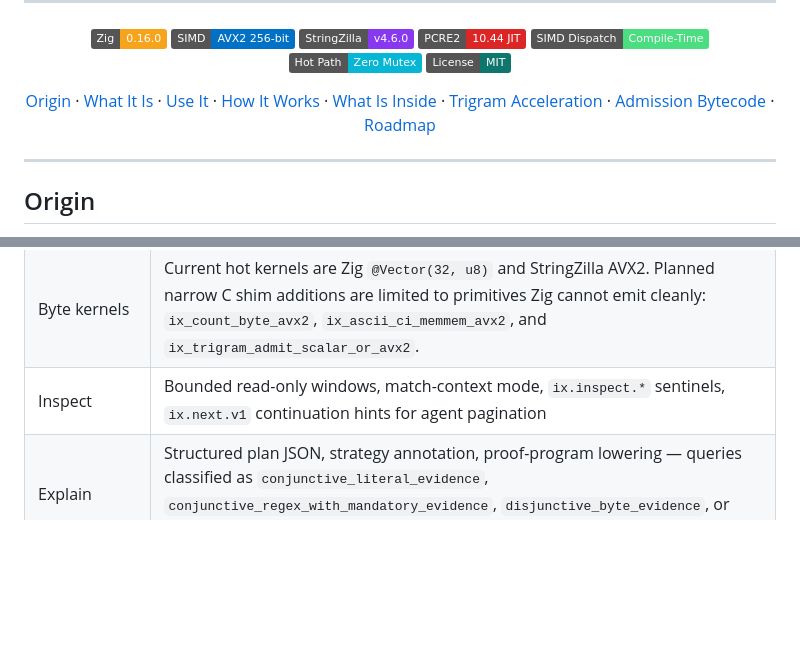
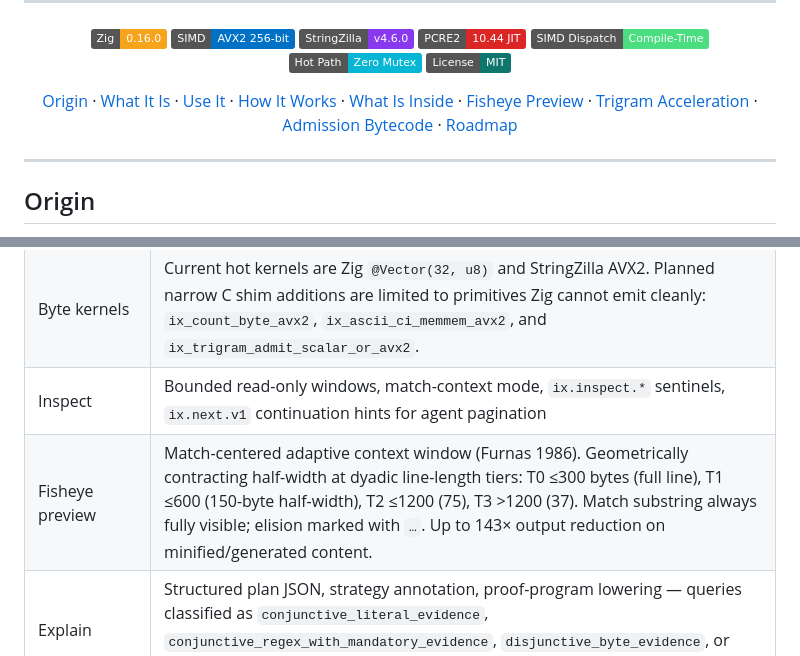
Before and after one commit to savageops/ix, a Markdown page: README.md, 2 parts joined by grey strips. Rendered like a GitHub page; badges without logos; blank space fills up the shorter version.

```diff
--- a/README.md
+++ b/README.md
@@ -16,7 +16,7 @@
 [![Hot Path](https://img.shields.io/badge/Hot%20Path-Zero%20Mutex-06b6d4)](#execution-model)
 [![License: MIT](https://img.shields.io/badge/License-MIT-0f766e)](LICENSE)
 
-[Origin](#origin) · [What It Is](#what-it-is) · [Use It](#use-it) · [How It Works](#how-it-works) · [What Is Inside](#what-is-inside) · [Trigram Acceleration](#exact-trigram-acceleration) · [Admission Bytecode](#admission-bytecode-lane) · [Roadmap](#roadmap)
+[Origin](#origin) · [What It Is](#what-it-is) · [Use It](#use-it) · [How It Works](#how-it-works) · [What Is Inside](#what-is-inside) · [Fisheye Preview](#fisheye-preview) · [Trigram Acceleration](#exact-trigram-acceleration) · [Admission Bytecode](#admission-bytecode-lane) · [Roadmap](#roadmap)
 
 </div>
 
@@ -211,6 +211,7 @@ Each query is classified by shape and routed to the narrowest execution path:
 | Protected cold path | Protected Windows roots now reject volatile stores and non-text protected-root extensions before open, route recoverable open/read failures through structured `access_errors`, and account open latency in `scan_work_ms_total` plus slow-file telemetry. This protects cold searches from blocking on system database/log handles while still returning structured partial status when the OS refuses a file. |
 | Byte kernels | Current hot kernels are Zig `@Vector(32, u8)` and StringZilla AVX2. Planned narrow C shim additions are limited to primitives Zig cannot emit cleanly: `ix_count_byte_avx2`, `ix_ascii_ci_memmem_avx2`, and `ix_trigram_admit_scalar_or_avx2`. |
 | Inspect | Bounded read-only windows, match-context mode, `ix.inspect.*` sentinels, `ix.next.v1` continuation hints for agent pagination |
+| Fisheye preview | Match-centered adaptive context window (Furnas 1986). Geometrically contracting half-width at dyadic line-length tiers: T0 ≤300 bytes (full line), T1 ≤600 (150-byte half-width), T2 ≤1200 (75), T3 >1200 (37). Match substring always fully visible; elision marked with `…`. Up to 143× output reduction on minified/generated content. |
 | Explain | Structured plan JSON, strategy annotation, proof-program lowering — queries classified as `conjunctive_literal_evidence`, `conjunctive_regex_with_mandatory_evidence`, `disjunctive_byte_evidence`, or `verifier_only` with trigram terms and verifier type |
 | Stats schema | Telemetry model with full timing breakdown — `discover_ms`, `scan_ms`, `aggregate_ms`, `scan_work_ms_total` across all shards. Per-file slowest-path profiling. Trigram acceleration stats: candidate files checked, pruned, verified, ineligible. Byte-shard telemetry reports strategy, profiled files, range calls, line-aligned ranges, boundary candidates verified/rejected, logical bytes, elapsed range time, and matches owned by the byte kernel. |
 | Memory model | Arena allocator from process init — all allocations live for process lifetime, zero individual frees. Short-lived CLI process; arena released on exit. No deallocation overhead in the hot path. |
```
Also changed, not shown: other parts of README.md (+37 -0 lines), AGENTS.md (+13 -0 lines).
